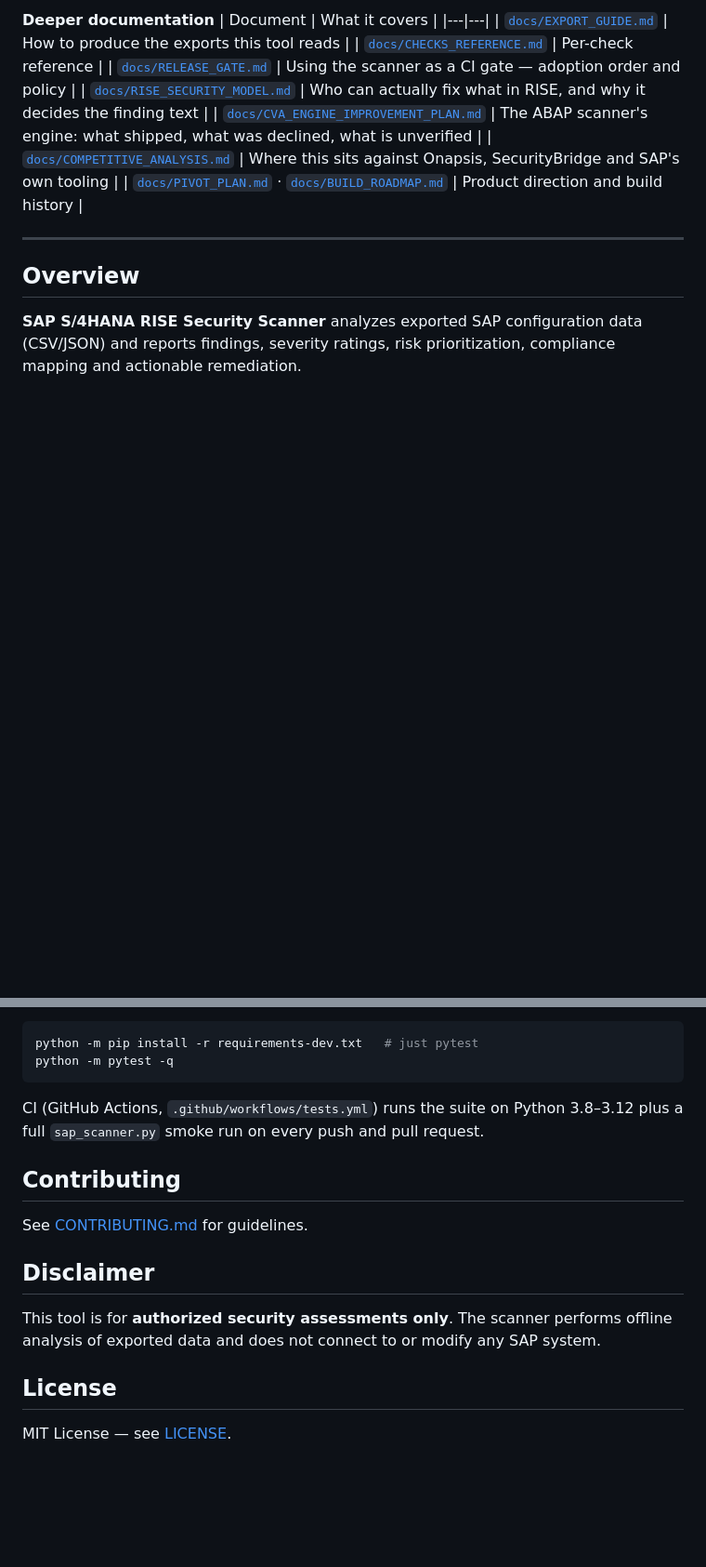
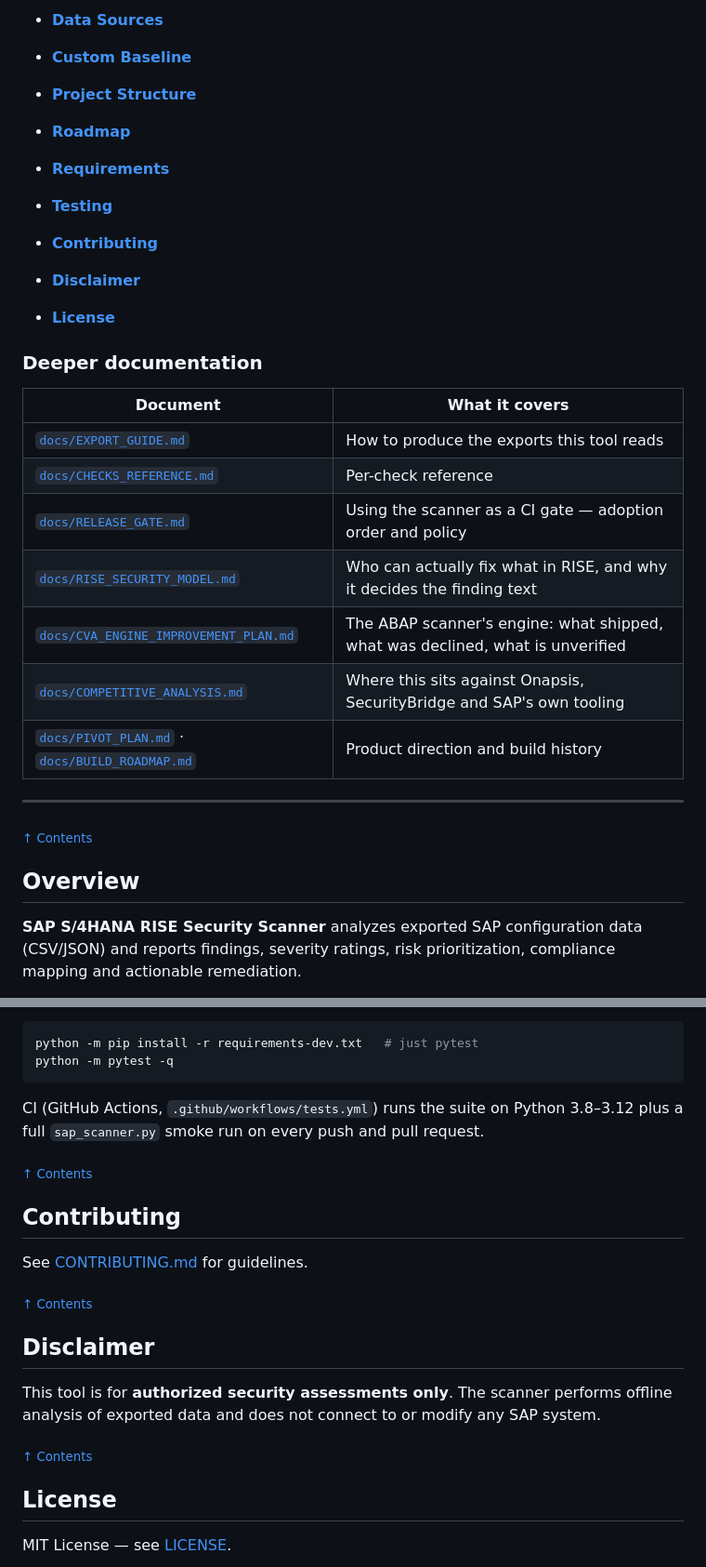
Before and after one commit to Krishcalin/SAP-S4HANA-RISE-Security-Scanner, a Markdown page: README.md, 2 parts joined by grey strips. Shown at 93% size. Drawn GitHub-style; blank space fills up the shorter version.

```diff
--- a/README.md
+++ b/README.md
@@ -55,5 +60,17 @@
 
-**Deeper documentation**
+  </details>
+- **[Data Sources](#data-sources)**
+- **[Custom Baseline](#custom-baseline)**
+- **[Project Structure](#project-structure)**
+- **[Roadmap](#roadmap)**
+- **[Requirements](#requirements)**
+- **[Testing](#testing)**
+- **[Contributing](#contributing)**
+- **[Disclaimer](#disclaimer)**
+- **[License](#license)**
+
+### Deeper documentation
+
 | Document | What it covers |
 |---|---|
 | [`docs/EXPORT_GUIDE.md`](docs/EXPORT_GUIDE.md) | How to produce the exports this tool reads |
@@ -65,6 +82,8 @@
 | [`docs/PIVOT_PLAN.md`](docs/PIVOT_PLAN.md) · [`docs/BUILD_ROADMAP.md`](docs/BUILD_ROADMAP.md) | Product direction and build history |
 
 ---
+
+<sub>[↑ Contents](#contents)</sub>
 
 ## Overview
 
@@ -1456,14 +1488,20 @@ python -m pytest -q
 CI (GitHub Actions, `.github/workflows/tests.yml`) runs the suite on Python
 3.8–3.12 plus a full `sap_scanner.py` smoke run on every push and pull request.
 
+<sub>[↑ Contents](#contents)</sub>
+
 ## Contributing
 
 See [CONTRIBUTING.md](CONTRIBUTING.md) for guidelines.
+
+<sub>[↑ Contents](#contents)</sub>
 
 ## Disclaimer
 
 This tool is for **authorized security assessments only**. The scanner performs offline analysis of exported data and does not connect to or modify any SAP system.
 
+<sub>[↑ Contents](#contents)</sub>
+
 ## License
 
 MIT License — see [LICENSE](LICENSE).
```
Also changed, not shown: other parts of README.md (+41 -23 lines).
